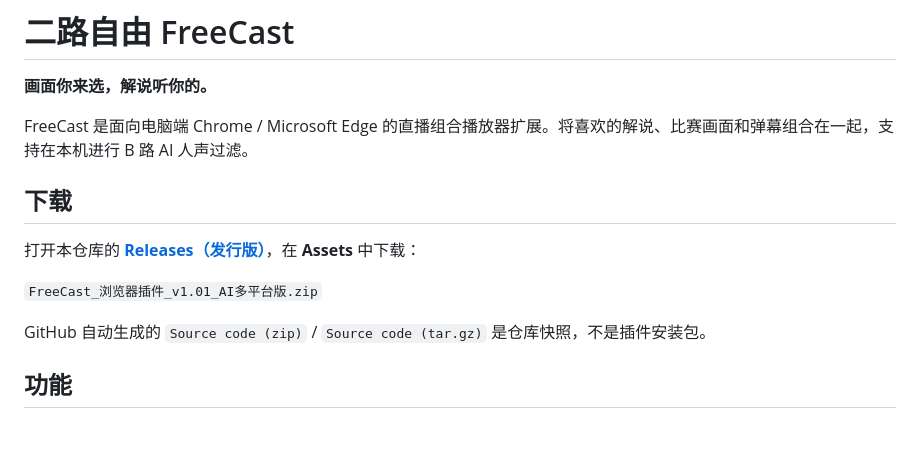
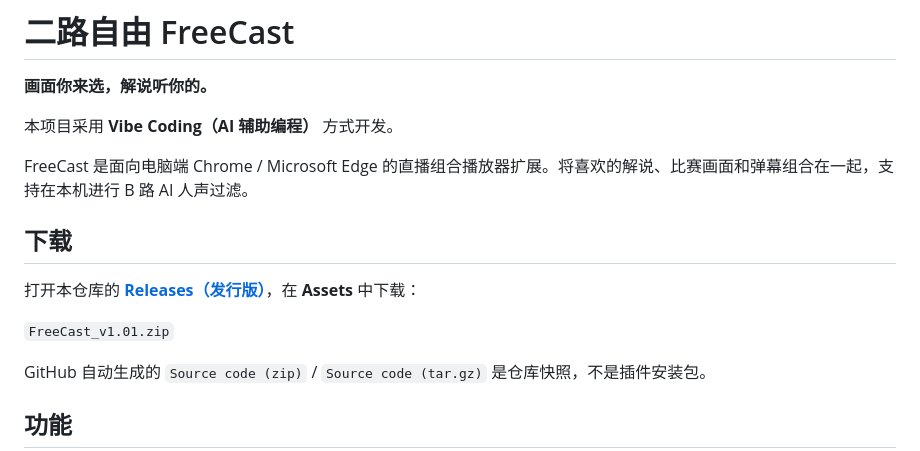
Before and after one commit to Sur4lis/FreeCast, a Markdown page: README.md, the part around the change. GitHub-like rendering; blank space fills up the shorter version.

Commit message:
注明 Vibe Coding 开发方式并简化下载文件名

```diff
--- a/README.md
+++ b/README.md
@@ -1,6 +1,8 @@
 # 二路自由 FreeCast
 
 **画面你来选，解说听你的。**
+
+本项目采用 **Vibe Coding（AI 辅助编程）** 方式开发。
 
 FreeCast 是面向电脑端 Chrome / Microsoft Edge 的直播组合播放器扩展。将喜欢的解说、比赛画面和弹幕组合在一起，支持在本机进行 B 路 AI 人声过滤。
 
@@ -8,7 +10,7 @@ FreeCast 是面向电脑端 Chrome / Microsoft Edge 的直播组合播放器扩
 
 打开本仓库的 **[Releases（发行版）](https://github.com/Sur4lis/FreeCast/releases)**，在 **Assets** 中下载：
 
-`FreeCast_浏览器插件_v1.01_AI多平台版.zip`
+`FreeCast_v1.01.zip`
 
 GitHub 自动生成的 `Source code (zip)` / `Source code (tar.gz)` 是仓库快照，不是插件安装包。
 
```
